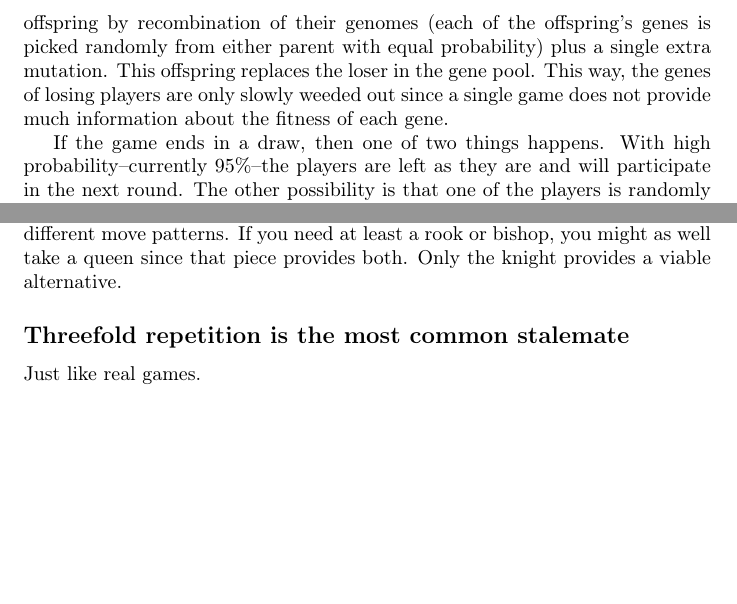
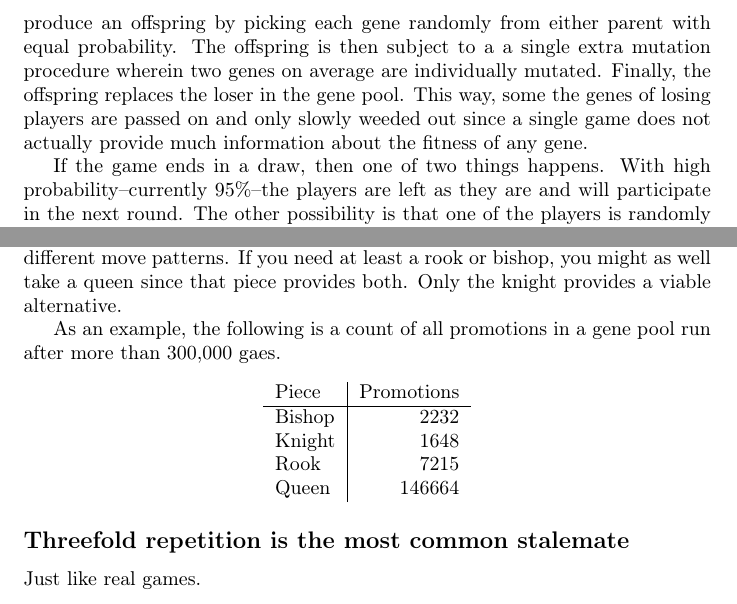
Before and after one commit to MarkZH/Genetic_Chess, a LaTeX paper (doc/reference.tex): two parts of pages 7 and 9 of 10, joined at a grey line, cut at the place of the change, the shorter picture padded with empty space. Compiled offline with pdfLaTeX.

Commit message:
More documentation
Correct King Protection gene description and add data regarding promotion choices.

```diff
--- a/doc/reference.tex
+++ b/doc/reference.tex
@@ -127,7 +127,7 @@ This gene returns a positive score to indicate that castling is possible or has
 
 \section{The Gene Pool: On the care and feeding of chess AIs}
 
-In each generation, the players in a gene pool are randomly matched up with each other to play a single game of chess. If the game ends with a winner, whether through checkmate or time violation, then the two players produce an offspring by recombination of their genomes (each of the offspring's genes is picked randomly from either parent with equal probability) plus a single extra mutation. This offspring replaces the loser in the gene pool. This way, the genes of losing players are only slowly weeded out since a single game does not provide much information about the fitness of each gene.
+In each generation, the players in a gene pool are randomly matched up with each other to play a single game of chess. If the game ends with a winner, whether through checkmate or time violation, then the two players mate to produce an offspring by picking each gene randomly from either parent with equal probability. The offspring is then subject to a a single extra mutation procedure wherein two genes on average are individually mutated. Finally, the offspring replaces the loser in the gene pool. This way, some the genes of losing players are passed on and only slowly weeded out since a single game does not actually provide much information about the fitness of any gene.
 
 If the game ends in  a draw, then one of two things happens. With high probability--currently 95\%--the players are left as they are and will participate in the next round. The other possibility is that one of the players is randomly picked to be replaced by the result of mating the other player with either a randomly generated Genetic\_AI, or any past Genetic\_AI, even long dead ones. This happens with low probability because it destroys genetic information. However, it is necessary to keep a pool from stagnating due to never-ending drawn games. Bringing in a randomly generated AI injects new genetic information into the pool (though with low probability of high-quality information). Bringing back dead Genetic\_AIs injects good information from the past and should help to keep a gene pool from becoming trapped in a self-reinforcing, pathological playing style that only works against similar players. In effect, both of these strategies are meant to kick a gene pool off of a local maximum of genetic fitness.
 
@@ -199,6 +199,18 @@ The Pawn Advancement gene usually gains higher priority first, probably because
 
 Even when the Piece Strength gene has not been tuned at all, the queen is the overwhelming favorite, followed by the rook, then bishop, and finally the knight. In human games, only the queen and knight are chosen since they have different move patterns. If you need at least a rook or bishop, you might as well take a queen since that piece provides both. Only the knight provides a viable alternative.
 
+As an example, the following is a count of all promotions in a gene pool run after more than 300,000 gaes.
+\begin{center}
+\begin{tabular}{l|r}
+	Piece & Promotions \\
+\hline
+	Bishop & 2232  \\
+	Knight  &  1648 \\
+	Rook    &  7215 \\
+	Queen  & 146664 \\
+\end{tabular}
+\end{center}
+
 
 \subsection*{Threefold repetition is the most common stalemate}
 
```
Also changed, not shown: doc/reference.pdf, doc/reference.tex (6 more changed lines).
